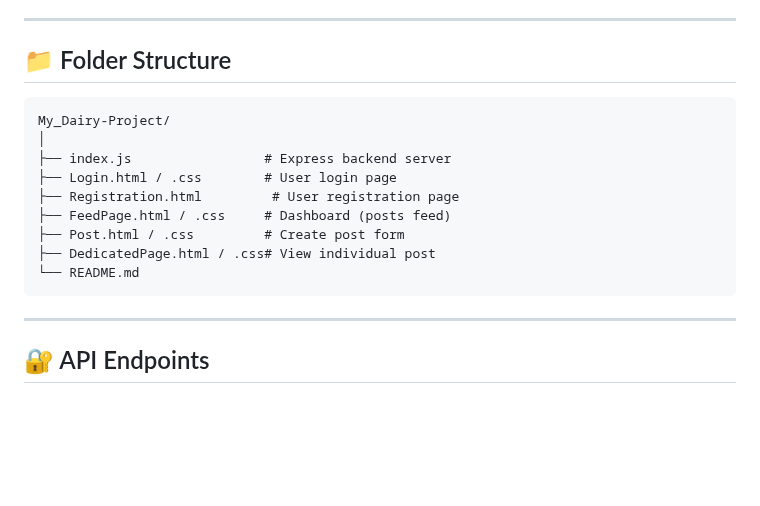
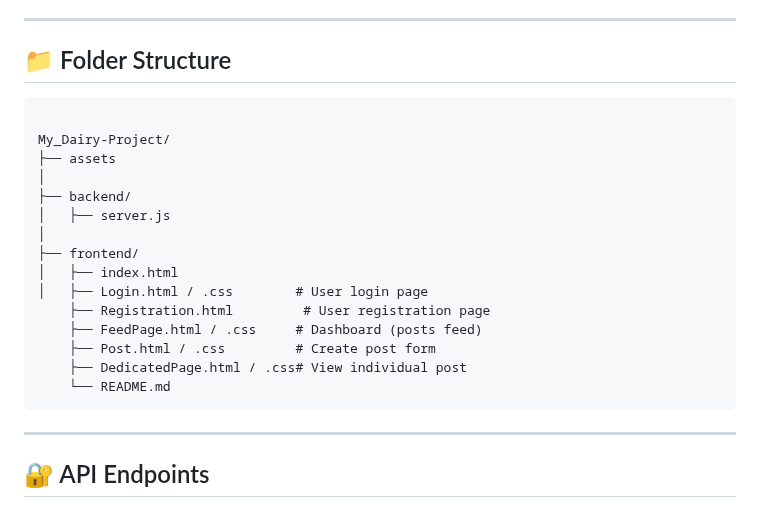
Before and after one commit to Bharath-kumar-7/My_Dairy-Project, a Markdown page: README.md, the part around the change. Rendered like a GitHub page; blank space fills up the shorter version.

````diff
--- a/README.md
+++ b/README.md
@@ -119,15 +119,21 @@ Ensure the backend server is running locally on port 3000.
 ## 📁 Folder Structure
 
 ```
+
 My_Dairy-Project/
+├── assets
 │
-├── index.js                 # Express backend server
-├── Login.html / .css        # User login page
-├── Registration.html         # User registration page
-├── FeedPage.html / .css     # Dashboard (posts feed)
-├── Post.html / .css         # Create post form
-├── DedicatedPage.html / .css# View individual post
-└── README.md
+├── backend/
+│   ├── server.js
+│
+├── frontend/
+│   ├── index.html
+│   ├── Login.html / .css        # User login page
+    ├── Registration.html         # User registration page
+    ├── FeedPage.html / .css     # Dashboard (posts feed)
+    ├── Post.html / .css         # Create post form
+    ├── DedicatedPage.html / .css# View individual post
+    └── README.md
 ```
 
 ---
````
